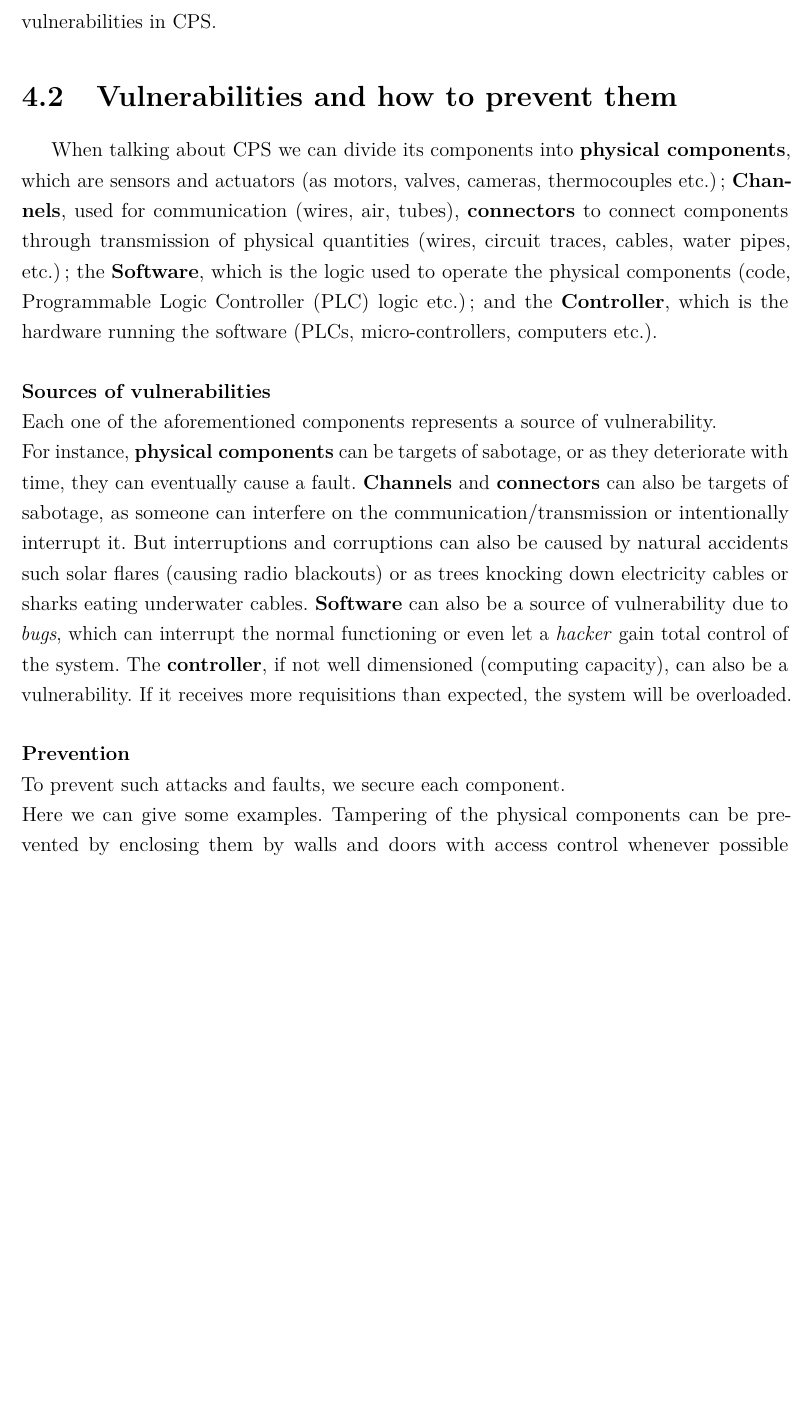
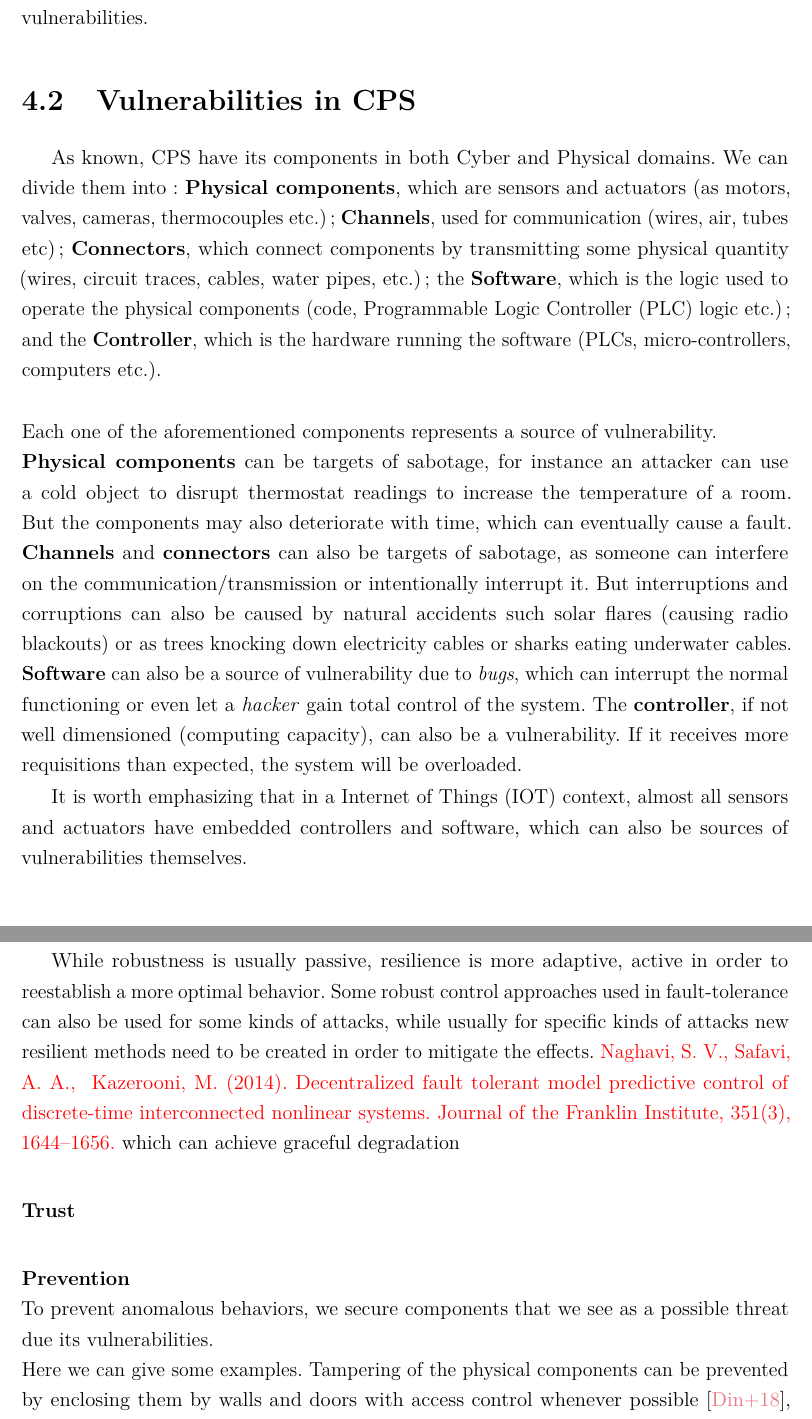
Before and after one commit to Accacio/thesis, a LaTeX thesis (main_matter/main_matter.tex, which reads main_matter/anomalous_behaviors.tex, these-dbl.cls): part of page 30 of 37 before the commit and two parts of pages 30 and 32 of 39 after it, the two joined at a grey line, cut at the place of the change, the shorter picture padded with empty space. Compiled offline with pdfLaTeX.

Commit message:
anomalous behaviors

```diff
--- a/main_matter/anomalous_behaviors.tex
+++ b/main_matter/anomalous_behaviors.tex
@@ -34,22 +34,19 @@ Due to some similarities, depending on where on the system they happen, some def
 
 In this work we will concentrate on attacks, mentioning faults eventually.
-Before presenting attacks and discussing mitigation methods, let's explore the sources of the vulnerabilities in \cps{}.
+Before presenting attacks and discussing mitigation methods, let's explore the sources of the vulnerabilities.
 
-\section{Vulnerabilities and how to prevent them}
+\section{Vulnerabilities in \cps{}}
 
-When talking about \cps{} we can divide its components into \textbf{physical components}, which are sensors and actuators (as motors, valves, cameras, thermocouples etc.);
-\textbf{Channels}, used for communication (wires, air, tubes), \textbf{connectors} to connect components through transmission of physical quantities (wires, circuit traces, cables, water pipes, etc.);
+As known, \cps{} have its components in both Cyber and Physical domains.
+We can divide them into: \textbf{Physical components}, which are sensors and actuators (as motors, valves, cameras, thermocouples etc.);
+\textbf{Channels}, used for communication (wires, air, tubes etc); \textbf{Connectors}, which connect components by transmitting some physical quantity (wires, circuit traces, cables, water pipes, etc.);
 the \textbf{Software}, which is the logic used to operate the physical components (code, \plc{} logic etc.); and the \textbf{Controller}, which is the hardware running the software (\plc{}s, micro-controllers, computers etc.).
 
-\paragraph{Sources of vulnerabilities}
 ~\\Each one of the aforementioned components represents a source of vulnerability.
-\\For instance, \textbf{physical components} can be targets of sabotage, or as they deteriorate with time, they can eventually cause a fault.
+\\\textbf{Physical components} can be targets of sabotage, for instance an attacker can use a cold object to disrupt thermostat readings to increase the temperature of a room. But the components may also deteriorate with time, which can eventually cause a fault.
 \textbf{Channels} and \textbf{connectors} can also be targets of sabotage, as someone can interfere on the communication/transmission or intentionally interrupt it. But interruptions and corruptions can also be caused by natural accidents such solar flares (causing radio blackouts) or as trees knocking down electricity cables or sharks eating underwater cables.
 \textbf{Software} can also be a source of vulnerability due to \emph{bugs}, which can interrupt the normal functioning or even let a \emph{hacker} gain total control of the system.
 The \textbf{controller}, if not well dimensioned (computing capacity), can also be a vulnerability.
 If it receives more requisitions than expected, the system will be overloaded.
 
-\paragraph{Prevention}
-~\\To prevent such attacks and faults, we secure each component.
-\\Here we can give some examples.
-Tampering of the physical components can be prevented by enclosing them by walls and doors with access control whenever possible \todo[]{Citation~\cite{DingEtAl2018}??}, preventing the attacker to approach such components.
+It is worth emphasizing that in a \iot{} context, almost all sensors and actuators have embedded controllers and software, which can also be sources of vulnerabilities themselves.
@@ -84,0 +103,13 @@ DoS
+While robustness is usually passive, resilience is more adaptive, active in order to reestablish a more optimal behavior.
+Some robust control approaches used in fault-tolerance can also be used for some kinds of attacks, while usually for specific kinds of attacks new resilient methods need to be created in order to mitigate the effects.
+\todo{Naghavi, S. V., Safavi, A. A., & Kazerooni, M. (2014). Decentralized fault tolerant model
+predictive control of discrete-time interconnected nonlinear systems. Journal of the
+Franklin Institute, 351(3), 1644–1656.}
+which can achieve graceful degradation
+
+\paragraph{Trust}
+
+\paragraph{Prevention}
+~\\To prevent anomalous behaviors, we secure components that we see as a possible threat due its vulnerabilities.
+\\Here we can give some examples.
+Tampering of the physical components can be prevented by enclosing them by walls and doors with access control whenever possible~\cite{DingEtAl2018}, preventing the attacker to approach such components.
--- a/these-dbl.cls
+++ b/these-dbl.cls
@@ -165,6 +165,7 @@
 
 \usetikzlibrary{svg.path}
 \usetikzlibrary {graphs}
+\usetikzlibrary {chains}
 \usetikzlibrary{arrows.meta}
 \usetikzlibrary{calc,shapes,positioning}
 \usetikzlibrary{overlay-beamer-styles}
```
Also changed, not shown: glossary_symbol.tex (+2 -0 lines), main_matter/introduction.tex (+3 -1 lines), main_matter/topologies.tex (+3 -2 lines), main_matter/anomalous_behaviors.tex (56 more changed lines).
